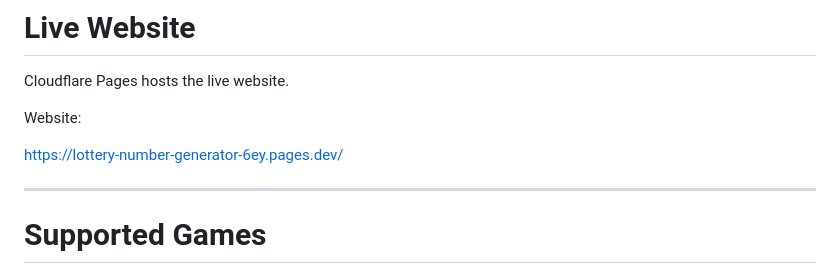
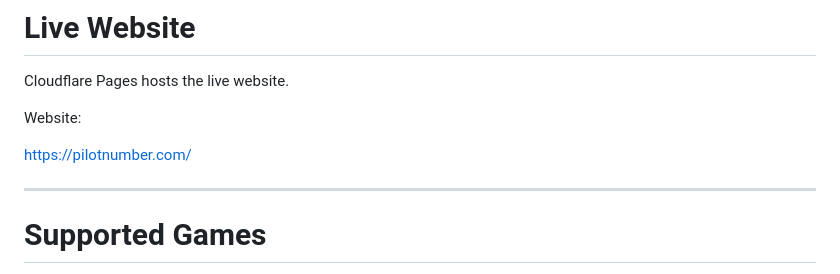
Before and after one commit to bconcept101/lottery-number-generator, a Markdown page: README.md, the part around the change. GitHub-like rendering.

Commit message:
Update README.md
Update README official website domain

```diff
--- a/README.md
+++ b/README.md
@@ -12,7 +12,7 @@ Cloudflare Pages hosts the live website.
 
 Website:
 
-https://lottery-number-generator-6ey.pages.dev/
+https://pilotnumber.com/
 
 ---
 
```
